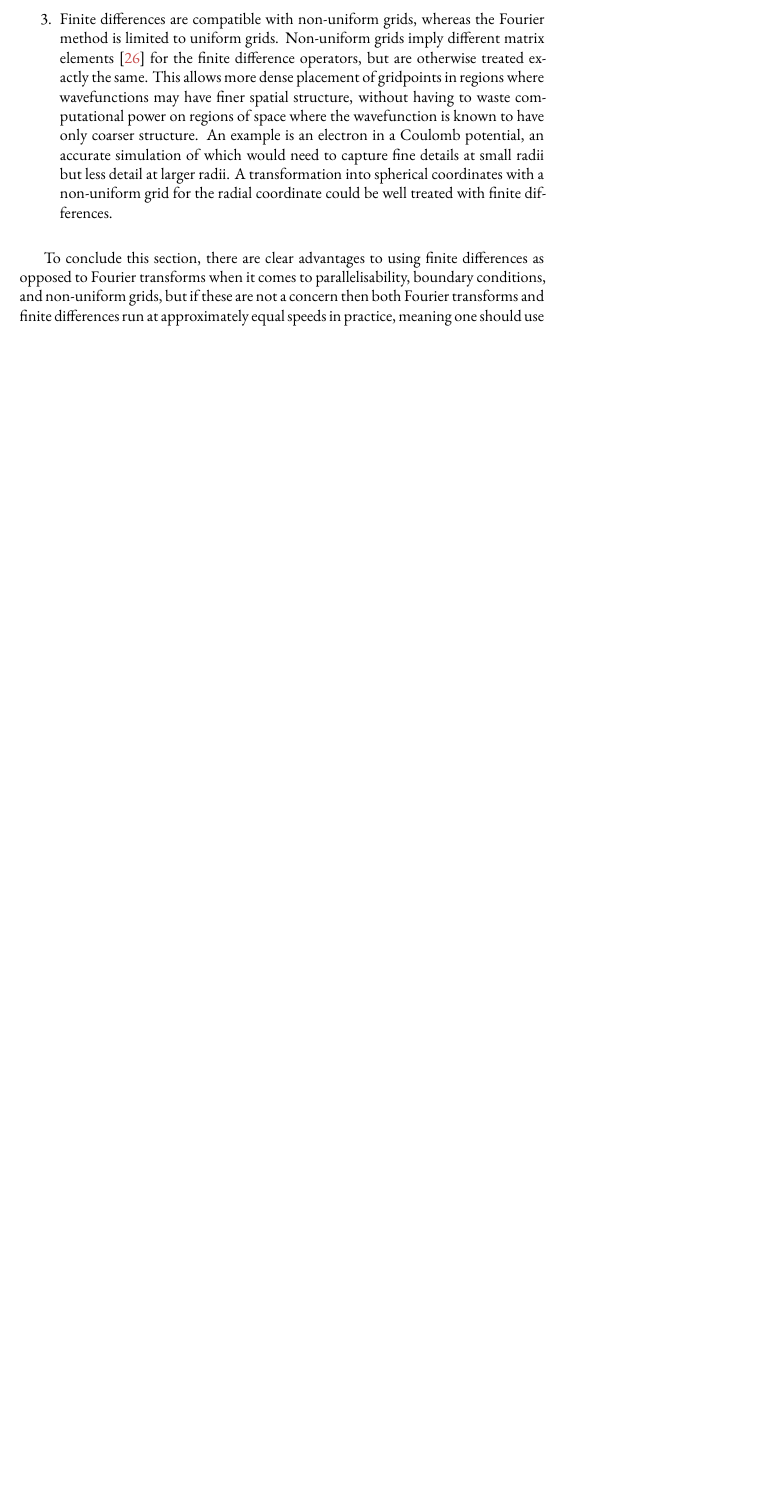
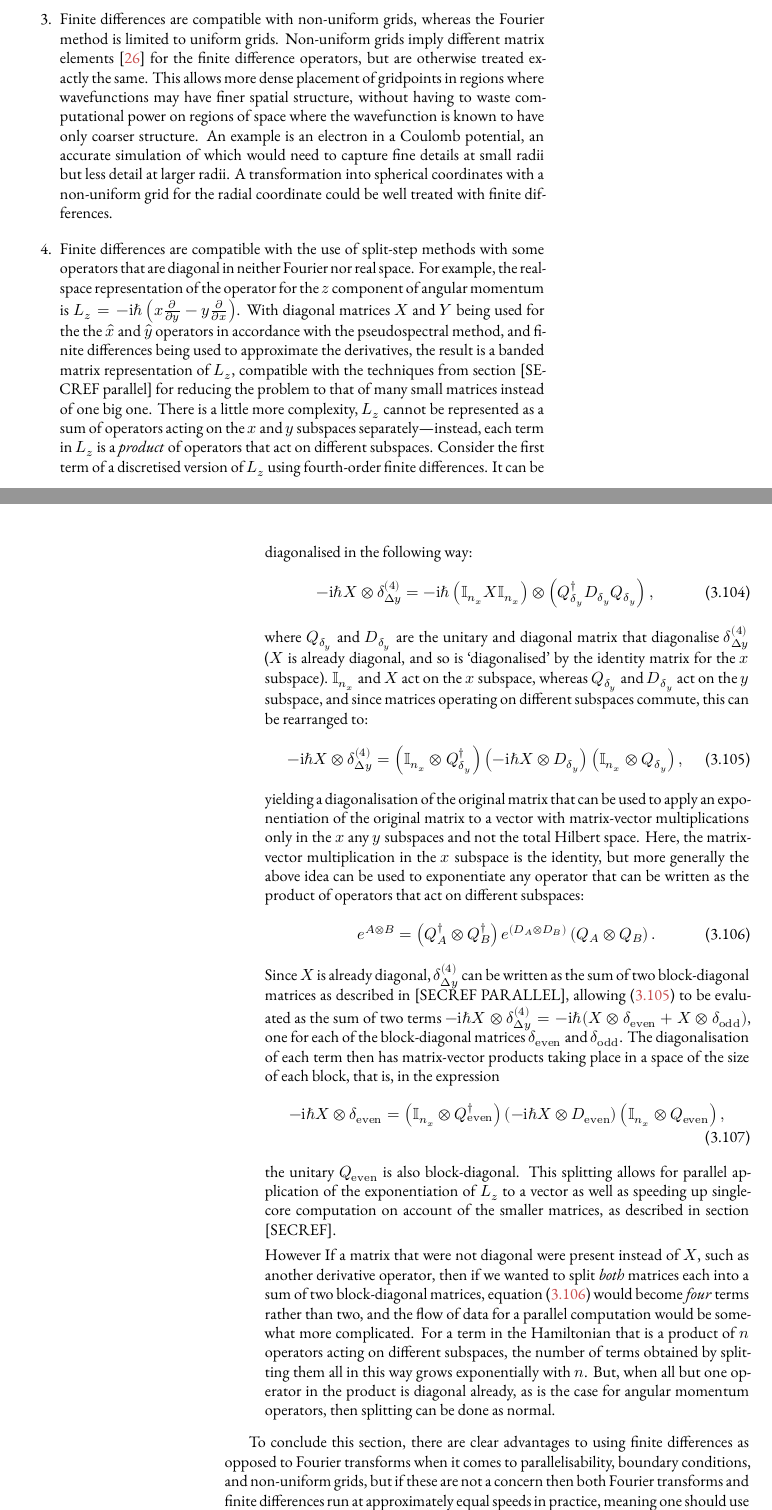
Before and after one commit to chrisjbillington/thesis, a LaTeX thesis (thesis.tex, which reads numerics.tex): part of page 35 of 51 before the commit and two parts of pages 35 and 36 of 53 after it, the two joined at a grey line, cut so that both start at the same text, the shorter picture padded with empty space. Compiled offline with XeLaTeX; a missing font is replaced by an installed copy or a similar font; a LaTeX package or settings file that is missing is left out.

Commit message:
Added some detail about operator products to finite differences sec.

```diff
--- a/numerics.tex
+++ b/numerics.tex
@@ -902,6 +902,35 @@ No, the practical advantages of finite differences compared to Fourier transform
     \item Being banded matrices, the finite-difference approximations to the kinetic energy operator can be multiplied by a vector, or exponentiated and applied to a vector, in parallel on a cluster computer or \textsc{gpu} using the techniques discussed in section [SECREF], whereas the fast Fourier transform is less efficiently parallelisable \cite{Gupta93thescalability}. The speed of finite differences can have very nice scaling with the number of \textsc{cpu} cores or cluster nodes used, since only $b$ points need to be exchanged between cores at each step when applying or exponentiating the kinetic energy operator. For large problems, `superscaling' can even be observed, whereby the speedup factor obtained by moving to multiple \textsc{cpu}s or compute nodes on a cluster is larger than the number of \textsc{cpu}s/nodes used. This is counterintuitive, but comes from more effectively using \textsc{cpu} cache---by spreading the data over multiple cores, one minimises the proportion of the state vector that needs to reside in main memory instead of in (much faster) \textsc{cpu} cache at any one time.
     \item One can intervene at the boundaries to impose boundary conditions other than periodicity. Strictly speaking, as an approximation to the Fourier method of computing derivatives, the indices for the matrix elements as given in \tableref{table:fd_matrixels} should be read as wrapping around to the other side of the spatial region whenever they would go out of bounds---that is, $(\delta^{2 (n)}_{\upDelta x})_{i, i + k}$ should be read as $(\delta^{2 (n)}_{\upDelta x})_{i, (i + k) \mod n_x}$. However, as mentioned, periodicity is often an undesired consequence of the Fourier method of derivatives. Alternatively one can simply omit these matrix elements that would couple spatial points across the boundary, which has the result of imposing zero boundary conditions instead of periodic. Judicious deletion of matrix elements at other points in space can also be used to impose zero boundary conditions elsewhere, equivalent to an infinite potential barrier which would otherwise be numerically troublesome if done with the potential energy term of the Hamiltonian. Other interventions in the application of the kinetic energy operator can be used to impose other boundary conditions such as constant-value, constant-gradient, etc., whereas the Fourier method is less flexible in this respect.
     \item Finite differences are compatible with non-uniform grids, whereas the Fourier method is limited to uniform grids. Non-uniform grids imply different matrix elements \cite{fornberg_generation_1988} for the finite difference operators, but are otherwise treated exactly the same. This allows more dense placement of gridpoints in regions where wavefunctions may have finer spatial structure, without having to waste computational power on regions of space where the wavefunction is known to have only coarser structure. An example is an electron in a Coulomb potential, an accurate simulation of which would need to capture fine details at small radii but less detail at larger radii. A transformation into spherical coordinates with a non-uniform grid for the radial coordinate could be well treated with finite differences.
+    \item Finite differences are compatible with the use of split-step methods with some operators that are diagonal in neither Fourier nor real space. For example, the real-space representation of the operator for the $z$ component of angular momentum is $L_z = -\ii\hbar\left(x\pdv{y} - y \pdv{x}\right)$. With diagonal matrices $X$ and $Y$ being used for the the $\hat x$ and $\hat y$ operators in accordance with the pseudospectral method, and finite differences being used to approximate the derivatives, the result is a banded matrix representation of $L_z$, compatible with the techniques from section [SECREF parallel] for reducing the problem to that of many small matrices instead of one big one. There is a little more complexity, $L_z$ cannot be represented as a sum of operators acting on the $x$ and $y$ subspaces separately---instead, each term in $L_z$ is a \emph{product} of operators that act on different subspaces. Consider the first term of a discretised version of $L_z$ using fourth-order finite differences. It can be diagonalised in the following way:
+    \begin{align}
+        -\ii\hbar X \otimes \delta^{(4)}_{\upDelta y}
+        = -\ii\hbar\left(\mathbb{I}_{n_x} X \mathbb{I}_{n_x}\right)
+        \otimes \left(Q_{\delta_y}^\dagger D_{\delta_y}Q_{\delta_y}\right),
+    \end{align}
+    where $Q_{\delta_y}$ and $D_{\delta_y}$ are the unitary and diagonal matrix that diagonalise $\delta^{(4)}_{\upDelta y}$ ($X$ is already diagonal, and so is `diagonalised' by the identity matrix for the $x$ subspace). $\mathbb{I}_{n_x}$ and $X$ act on the $x$ subspace, whereas $Q_{\delta_y}$ and $D_{\delta_y}$ act on the $y$ subspace, and since matrices operating on different subspaces commute, this can be rearranged to:
+    \begin{align}\label{eq:Lz_split}
+        -\ii\hbar X \otimes \delta^{(4)}_{\upDelta y}
+        = \left(\mathbb{I}_{n_x} \otimes Q_{\delta_y}^\dagger\right)
+        \left(-\ii\hbar X \otimes  D_{\delta_y}\right)
+        \left(\mathbb{I}_{n_x} \otimes Q_{\delta_y}\right),
+    \end{align}
+yielding a diagonalisation of the original matrix that can be used to apply an exponentiation of the original matrix to a vector with matrix-vector multiplications only in the $x$ any $y$ subspaces and not the total Hilbert space. Here, the matrix-vector multiplication in the $x$ subspace is the identity, but more generally the above idea can be used to exponentiate any operator that can be written as the product of operators that act on different subspaces:
+\begin{align}\label{eq:arb_product_operators}
+e^{A \otimes B} =
+\left(Q^\dagger_A \otimes Q^\dagger_B\right)
+e^{\left(D_A \otimes D_B\right)}
+\left(Q_A \otimes Q_B\right).
+\end{align}
+Since $X$ is already diagonal, $\delta^{(4)}_{\upDelta y}$ can be written as the sum of two block-diagonal matrices as described in [SECREF PARALLEL], allowing \eqref{eq:Lz_split} to be evaluated as the sum of two terms $-\ii\hbar X \otimes \delta^{(4)}_{\upDelta y} = -\ii\hbar (X \otimes \delta_\up{even} + X \otimes \delta_\up{odd})$, one for each of the block-diagonal matrices $\delta_\up{even}$ and $\delta_\up{odd}$. The diagonalisation of each term then has matrix-vector products taking place in a space of the size of each block, that is, in the expression
+\begin{align}
+-\ii\hbar X \otimes \delta_\up{even} = \left(\mathbb{I}_{n_x} \otimes Q_\up{even}^\dagger\right)
+        \left(-\ii\hbar X \otimes  D_\up{even}\right)
+        \left(\mathbb{I}_{n_x} \otimes Q_\up{even}\right),
+\end{align}
+the unitary $Q_\up{even}$ is also block-diagonal. This splitting allows for parallel application of the exponentiation of $L_z$ to a vector as well as speeding up single-core computation on account of the smaller matrices, as described in section [SECREF].
+
+However If a matrix that were not diagonal were present instead of $X$, such as another derivative operator, then if we wanted to split \emph{both} matrices each into a sum of two block-diagonal matrices, equation \eqref{eq:arb_product_operators} would become \emph{four} terms rather than two, and the flow of data for a parallel computation would be somewhat more complicated. For a term in the Hamiltonian that is a product of $n$ operators acting on different subspaces, the number of terms obtained by splitting them all in this way grows exponentially with $n$. But, when all but one operator in the product is diagonal already, as is the case for angular momentum operators, then splitting can be done as normal.
 
 \end{enumerate}
 
```
Also changed, not shown: wc.txt (+4 -4 lines), thesis.pdf, numerics.tex (8 more changed lines), 1 other file.
